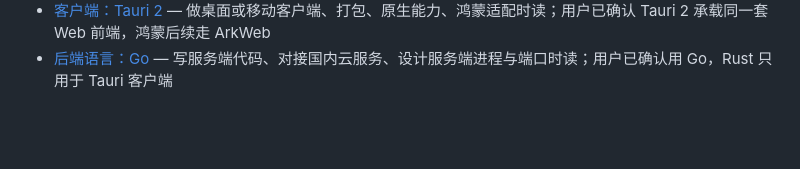
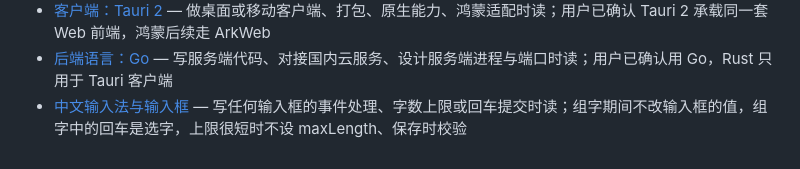
Before and after one commit to MoYeRanqianzhi/DanMoNovel, a Markdown page: .agents/MEMORY.md, the part around the change. Rendered like a GitHub page; blank space fills up the shorter version.

Commit message:
docs(agents): 记忆：中文输入法与输入框（组字期间不改值、组字中的回车是选字、短上限保存时校验）
依据 Mozilla Bug 1167095 与 1164361 原文；列出作者站仍设着 maxLength、要在 iOS Safari 真机上试组字的输入框。

```diff
--- a/.agents/MEMORY.md
+++ b/.agents/MEMORY.md
@@ -26,3 +26,4 @@
 - [Web 框架与 SEO、CDN 事实](memory/web-framework-facts.md) — 比较框架、设计 SSR 与 CDN 缓存、做百度或 Google SEO 时读；附出处，截至 2026-09-27
 - [客户端：Tauri 2](memory/client-shell.md) — 做桌面或移动客户端、打包、原生能力、鸿蒙适配时读；用户已确认 Tauri 2 承载同一套 Web 前端，鸿蒙后续走 ArkWeb
 - [后端语言：Go](memory/backend-language.md) — 写服务端代码、对接国内云服务、设计服务端进程与端口时读；用户已确认用 Go，Rust 只用于 Tauri 客户端
+- [中文输入法与输入框](memory/cjk-input.md) — 写任何输入框的事件处理、字数上限或回车提交时读；组字期间不改输入框的值，组字中的回车是选字，上限很短时不设 maxLength、保存时校验
```
Also changed, not shown: .agents/memory/cjk-input.md (added, +23 -0 lines).
